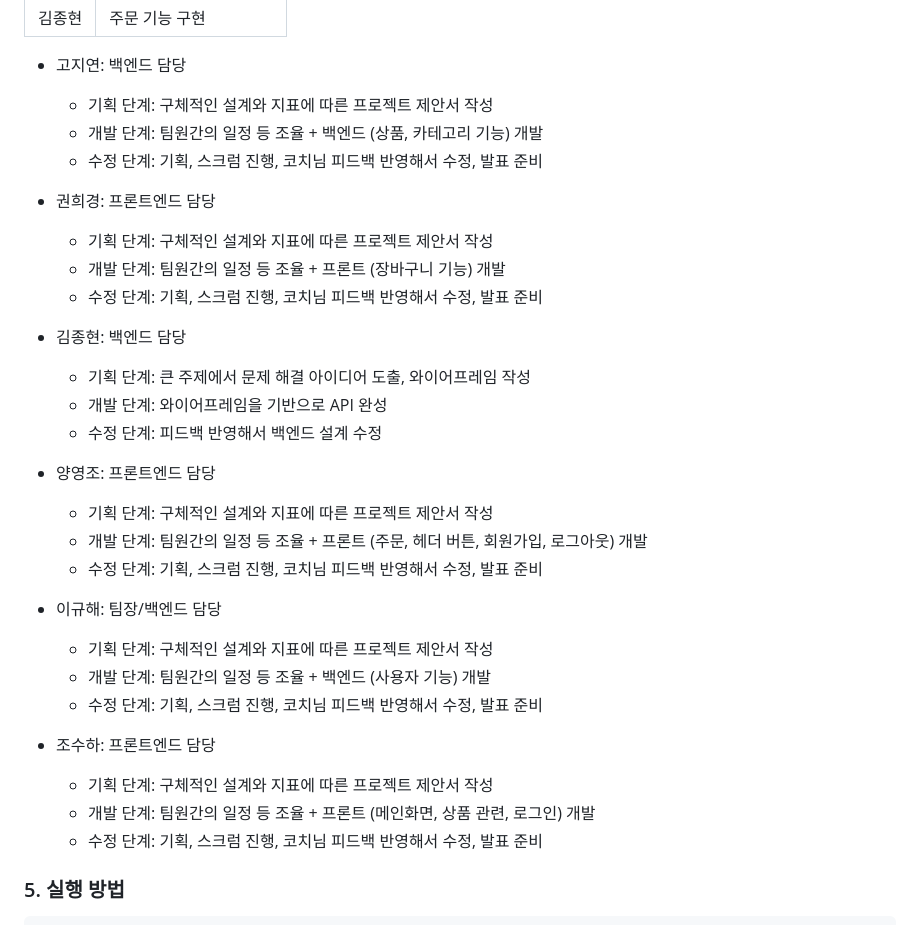
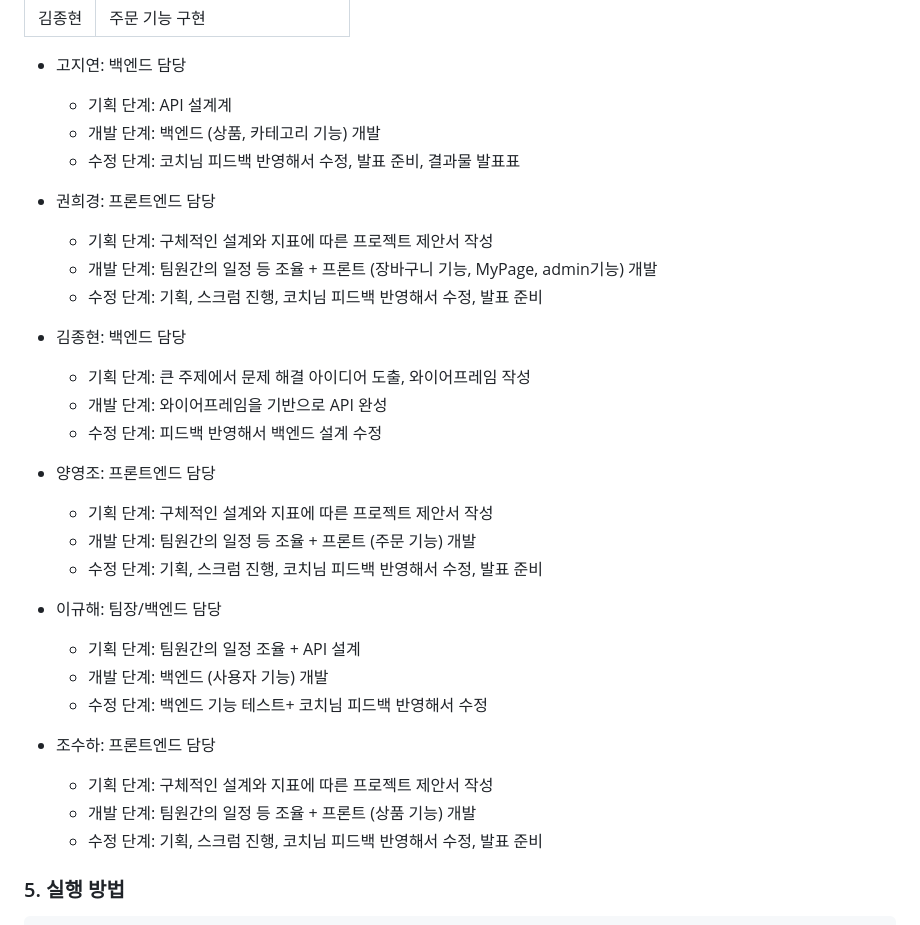
Before and after one commit to leekh8/turtle-books, a Markdown page: README.md, the part around one of its changes. GitHub-like rendering.

```diff
--- a/README.md
+++ b/README.md
@@ -61,14 +83,14 @@
 
 - 고지연: 백엔드 담당
 
-  - 기획 단계: 구체적인 설계와 지표에 따른 프로젝트 제안서 작성
-  - 개발 단계: 팀원간의 일정 등 조율 + 백엔드 (상품, 카테고리 기능) 개발
-  - 수정 단계: 기획, 스크럼 진행, 코치님 피드백 반영해서 수정, 발표 준비
+  - 기획 단계: API 설계계
+  - 개발 단계: 백엔드 (상품, 카테고리 기능) 개발
+  - 수정 단계: 코치님 피드백 반영해서 수정, 발표 준비, 결과물 발표표
 
 - 권희경: 프론트엔드 담당
 
   - 기획 단계: 구체적인 설계와 지표에 따른 프로젝트 제안서 작성
-  - 개발 단계: 팀원간의 일정 등 조율 + 프론트 (장바구니 기능) 개발
+  - 개발 단계: 팀원간의 일정 등 조율 + 프론트 (장바구니 기능, MyPage, admin기능) 개발
   - 수정 단계: 기획, 스크럼 진행, 코치님 피드백 반영해서 수정, 발표 준비
 
 - 김종현: 백엔드 담당
@@ -80,18 +102,18 @@
 - 양영조: 프론트엔드 담당
 
   - 기획 단계: 구체적인 설계와 지표에 따른 프로젝트 제안서 작성
-  - 개발 단계: 팀원간의 일정 등 조율 + 프론트 (주문, 헤더 버튼, 회원가입, 로그아웃) 개발
+  - 개발 단계: 팀원간의 일정 등 조율 + 프론트 (주문 기능) 개발
   - 수정 단계: 기획, 스크럼 진행, 코치님 피드백 반영해서 수정, 발표 준비
 
 - 이규해: 팀장/백엔드 담당
 
-  - 기획 단계: 구체적인 설계와 지표에 따른 프로젝트 제안서 작성
-  - 개발 단계: 팀원간의 일정 등 조율 + 백엔드 (사용자 기능) 개발
-  - 수정 단계: 기획, 스크럼 진행, 코치님 피드백 반영해서 수정, 발표 준비
+  - 기획 단계: 팀원간의 일정 조율 + API 설계
+  - 개발 단계: 백엔드 (사용자 기능) 개발
+  - 수정 단계: 백엔드 기능 테스트+ 코치님 피드백 반영해서 수정
 
 - 조수하: 프론트엔드 담당
   - 기획 단계: 구체적인 설계와 지표에 따른 프로젝트 제안서 작성
-  - 개발 단계: 팀원간의 일정 등 조율 + 프론트 (메인화면, 상품 관련, 로그인) 개발
+  - 개발 단계: 팀원간의 일정 등 조율 + 프론트 (상품 기능) 개발
   - 수정 단계: 기획, 스크럼 진행, 코치님 피드백 반영해서 수정, 발표 준비
 
 ### 5. 실행 방법
```
Also changed, not shown: other parts of README.md (+40 -18 lines).
